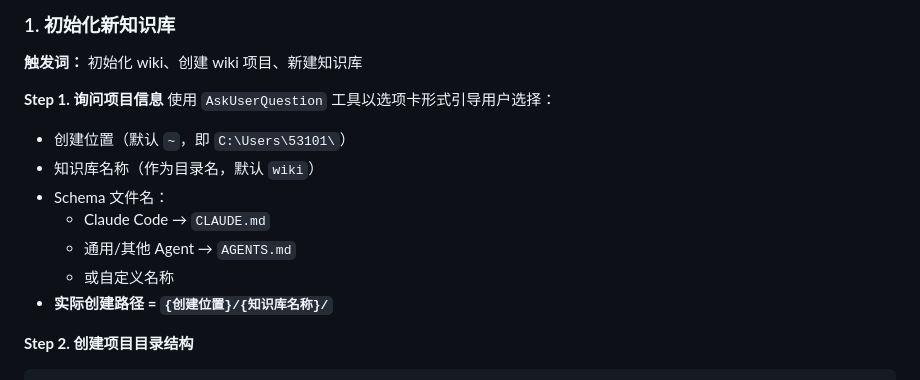
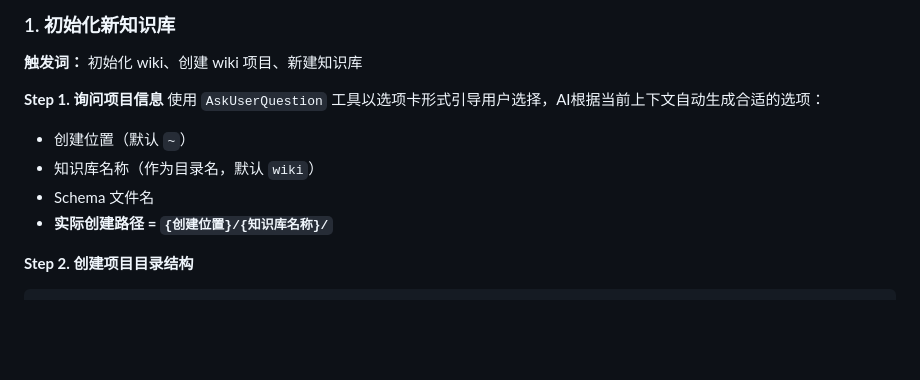
Before and after one commit to 531014023/myself_skills_backup, a Markdown page: llm-wiki/SKILL.md, the part around the change. Drawn GitHub-style; blank space fills up the shorter version.

Commit message:
fix: 简化工具描述，让AI根据上下文生成合适选项
Co-Authored-By: Claude Opus 4.6 <noreply@anthropic.com>

```diff
--- a/llm-wiki/SKILL.md
+++ b/llm-wiki/SKILL.md
@@ -93,13 +93,10 @@ knowledge_bases:
 **触发词：** 初始化 wiki、创建 wiki 项目、新建知识库
 
 **Step 1. 询问项目信息**
-使用 `AskUserQuestion` 工具以选项卡形式引导用户选择：
-- 创建位置（默认 `~`，即 `C:\Users\53101\`）
+使用 `AskUserQuestion` 工具以选项卡形式引导用户选择，AI根据当前上下文自动生成合适的选项：
+- 创建位置（默认 `~`）
 - 知识库名称（作为目录名，默认 `wiki`）
-- Schema 文件名：
-  - Claude Code → `CLAUDE.md`
-  - 通用/其他 Agent → `AGENTS.md`
-  - 或自定义名称
+- Schema 文件名
 - **实际创建路径 = `{创建位置}/{知识库名称}/`**
 
 **Step 2. 创建项目目录结构**
```
